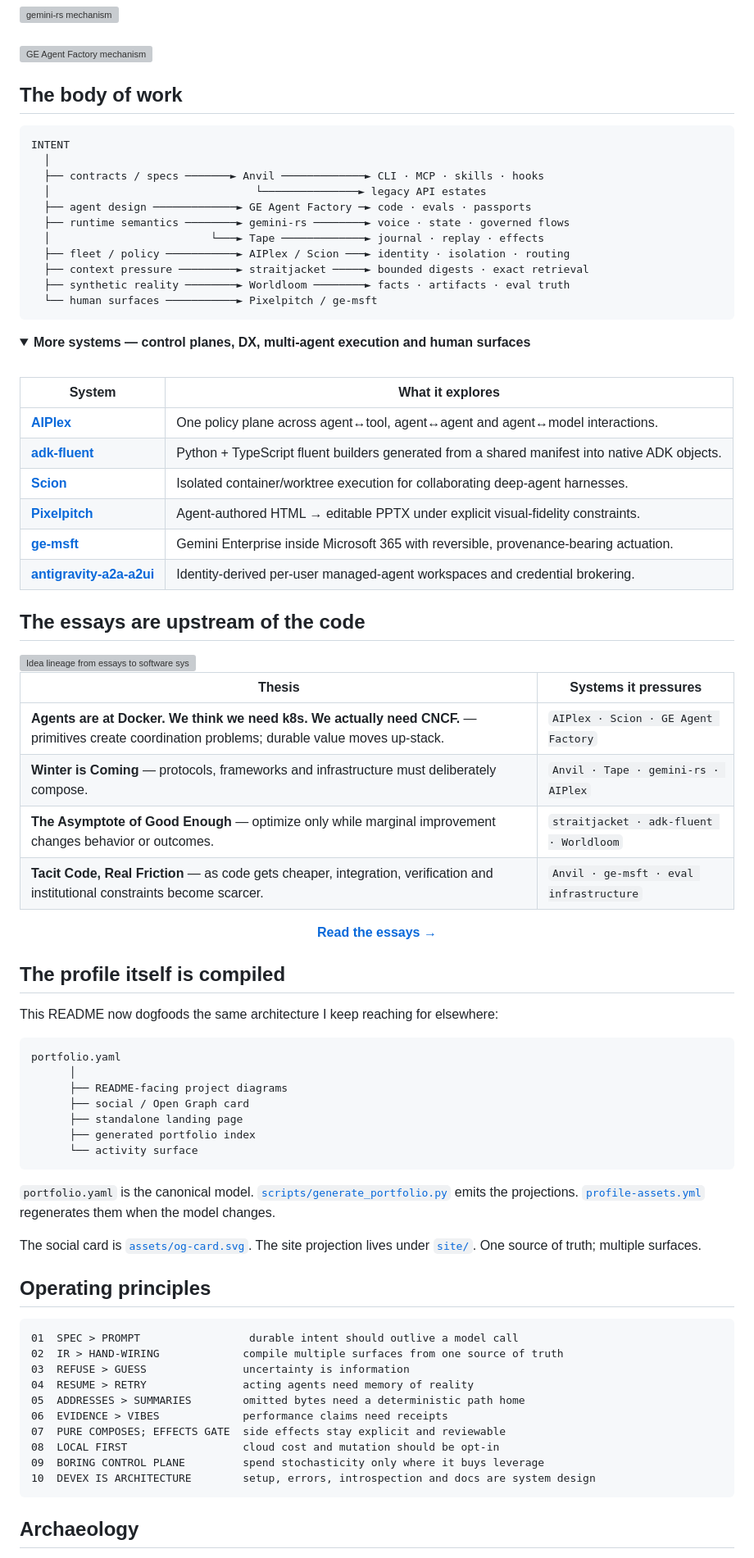
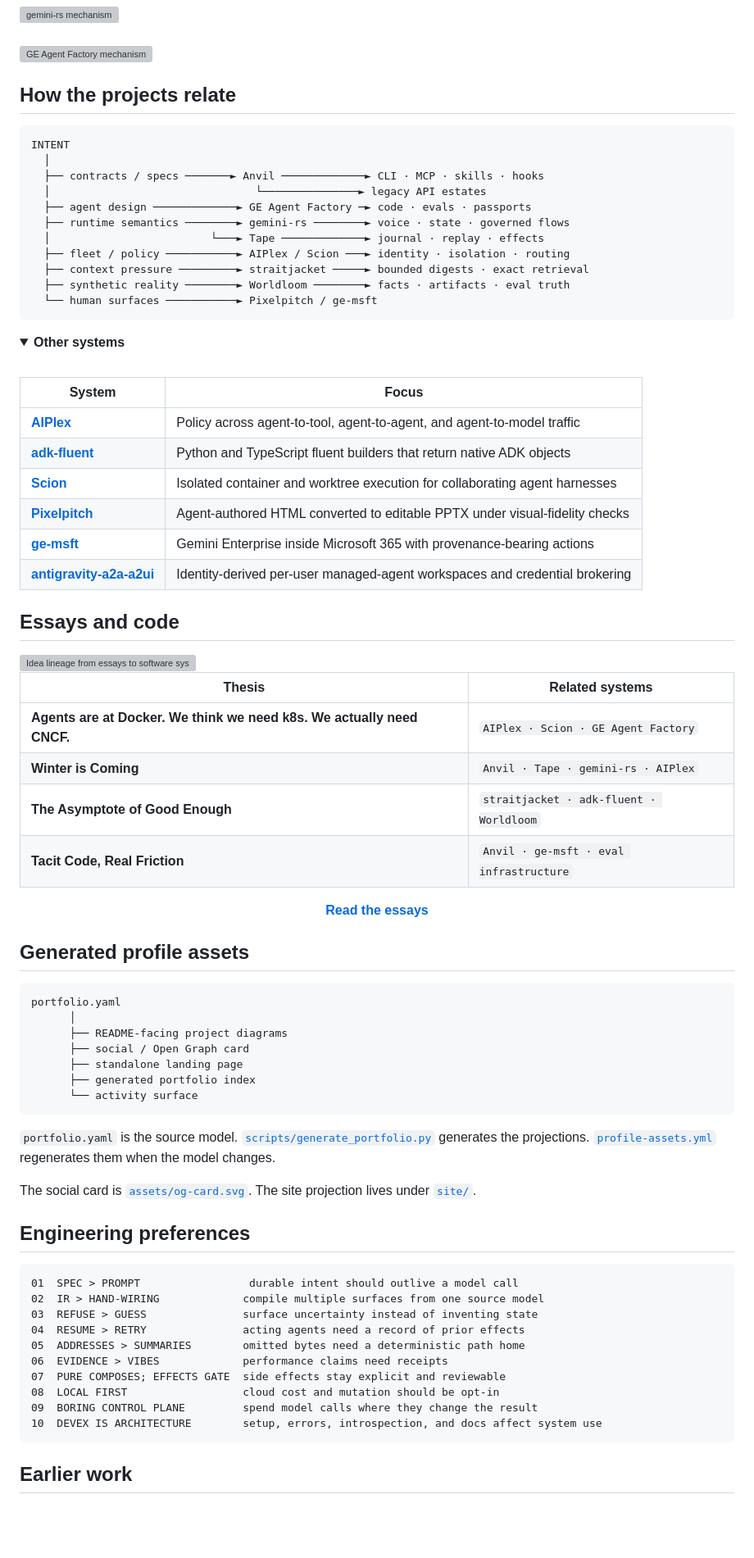
Before and after one commit to vamsiramakrishnan/vamsiramakrishnan, a Markdown page: README.md, the part around one of its changes. Shown at 82% size. GitHub-like rendering; folded sections open; blank space fills up the shorter version; grey boxes are pictures that could not be loaded.

Commit message:
docs: tighten profile copy and remove AI-style framing

````diff
--- a/README.md
+++ b/README.md
@@ -66,7 +64,7 @@ I work on the layer between **a model that can do something** and **a system you
 <a href="https://github.com/vamsiramakrishnan/ge-agent-factory"><img src="assets/projects/ge-agent-factory.svg" width="100%" alt="GE Agent Factory mechanism"></a>
 </details>
 
-## The body of work
+## How the projects relate
 
 ```text
 INTENT
@@ -83,39 +81,37 @@ INTENT
 ```
 
 <details>
-<summary><strong>More systems — control planes, DX, multi-agent execution and human surfaces</strong></summary>
+<summary><strong>Other systems</strong></summary>
 <br>
 
-| System | What it explores |
-|---|---|
-| **[AIPlex](https://github.com/vamsiramakrishnan/aiplex)** | One policy plane across agent↔tool, agent↔agent and agent↔model interactions. |
-| **[adk-fluent](https://github.com/vamsiramakrishnan/adk-fluent)** | Python + TypeScript fluent builders generated from a shared manifest into native ADK objects. |
-| **[Scion](https://github.com/vamsiramakrishnan/scion)** | Isolated container/worktree execution for collaborating deep-agent harnesses. |
-| **[Pixelpitch](https://github.com/vamsiramakrishnan/pixelpitch)** | Agent-authored HTML → editable PPTX under explicit visual-fidelity constraints. |
-| **[ge-msft](https://github.com/vamsiramakrishnan/ge-msft)** | Gemini Enterprise inside Microsoft 365 with reversible, provenance-bearing actuation. |
-| **[antigravity-a2a-a2ui](https://github.com/vamsiramakrishnan/antigravity-a2a-a2ui)** | Identity-derived per-user managed-agent workspaces and credential brokering. |
+| System | Focus |
+| --- | --- |
+| **[AIPlex](https://github.com/vamsiramakrishnan/aiplex)** | Policy across agent-to-tool, agent-to-agent, and agent-to-model traffic |
+| **[adk-fluent](https://github.com/vamsiramakrishnan/adk-fluent)** | Python and TypeScript fluent builders that return native ADK objects |
+| **[Scion](https://github.com/vamsiramakrishnan/scion)** | Isolated container and worktree execution for collaborating agent harnesses |
+| **[Pixelpitch](https://github.com/vamsiramakrishnan/pixelpitch)** | Agent-authored HTML converted to editable PPTX under visual-fidelity checks |
+| **[ge-msft](https://github.com/vamsiramakrishnan/ge-msft)** | Gemini Enterprise inside Microsoft 365 with provenance-bearing actions |
+| **[antigravity-a2a-a2ui](https://github.com/vamsiramakrishnan/antigravity-a2a-a2ui)** | Identity-derived per-user managed-agent workspaces and credential brokering |
 
 </details>
 
-## The essays are upstream of the code
+## Essays and code
 
 <picture>
   <source media="(prefers-color-scheme: dark)" srcset="assets/lineage.svg">
   <img src="assets/lineage.svg" width="100%" alt="Idea lineage from essays to software systems">
 </picture>
 
-| Thesis | Systems it pressures |
-|---|---|
-| **Agents are at Docker. We think we need k8s. We actually need CNCF.** — primitives create coordination problems; durable value moves up-stack. | `AIPlex · Scion · GE Agent Factory` |
-| **Winter is Coming** — protocols, frameworks and infrastructure must deliberately compose. | `Anvil · Tape · gemini-rs · AIPlex` |
-| **The Asymptote of Good Enough** — optimize only while marginal improvement changes behavior or outcomes. | `straitjacket · adk-fluent · Worldloom` |
-| **Tacit Code, Real Friction** — as code gets cheaper, integration, verification and institutional constraints become scarcer. | `Anvil · ge-msft · eval infrastructure` |
+| Thesis | Related systems |
+| --- | --- |
+| **Agents are at Docker. We think we need k8s. We actually need CNCF.** | `AIPlex · Scion · GE Agent Factory` |
+| **Winter is Coming** | `Anvil · Tape · gemini-rs · AIPlex` |
+| **The Asymptote of Good Enough** | `straitjacket · adk-fluent · Worldloom` |
+| **Tacit Code, Real Friction** | `Anvil · ge-msft · eval infrastructure` |
 
-<div align="center"><b><a href="https://mrvemzi.notion.site">Read the essays →</a></b></div>
+<div align="center"><b><a href="https://mrvemzi.notion.site">Read the essays</a></b></div>
 
-## The profile itself is compiled
-
-This README now dogfoods the same architecture I keep reaching for elsewhere:
+## Generated profile assets
 
 ```text
 portfolio.yaml
@@ -127,24 +123,24 @@ portfolio.yaml
       └── activity surface
 ```
 
-`portfolio.yaml` is the canonical model. [`scripts/generate_portfolio.py`](scripts/generate_portfolio.py) emits the projections. [`profile-assets.yml`](.github/workflows/profile-assets.yml) regenerates them when the model changes.
+`portfolio.yaml` is the source model. [`scripts/generate_portfolio.py`](scripts/generate_portfolio.py) generates the projections. [`profile-assets.yml`](.github/workflows/profile-assets.yml) regenerates them when the model changes.
 
-The social card is [`assets/og-card.svg`](assets/og-card.svg). The site projection lives under [`site/`](site/). One source of truth; multiple surfaces.
+The social card is [`assets/og-card.svg`](assets/og-card.svg). The site projection lives under [`site/`](site/).
 
-## Operating principles
+## Engineering preferences
 
 ```text
 01  SPEC > PROMPT                 durable intent should outlive a model call
-02  IR > HAND-WIRING             compile multiple surfaces from one source of truth
-03  REFUSE > GUESS               uncertainty is information
-04  RESUME > RETRY               acting agents need memory of reality
+02  IR > HAND-WIRING             compile multiple surfaces from one source model
+03  REFUSE > GUESS               surface uncertainty instead of inventing state
+04  RESUME > RETRY               acting agents need a record of prior effects
 05  ADDRESSES > SUMMARIES        omitted bytes need a deterministic path home
 06  EVIDENCE > VIBES             performance claims need receipts
 07  PURE COMPOSES; EFFECTS GATE  side effects stay explicit and reviewable
 08  LOCAL FIRST                  cloud cost and mutation should be opt-in
-09  BORING CONTROL PLANE         spend stochasticity only where it buys leverage
-10  DEVEX IS ARCHITECTURE        setup, errors, introspection and docs are system design
+09  BORING CONTROL PLANE         spend model calls where they change the result
+10  DEVEX IS ARCHITECTURE        setup, errors, introspection, and docs affect system use
 ```
 
-## Archaeology
+## Earlier work
 
````
Also changed, not shown: other parts of README.md (+16 -18 lines).
